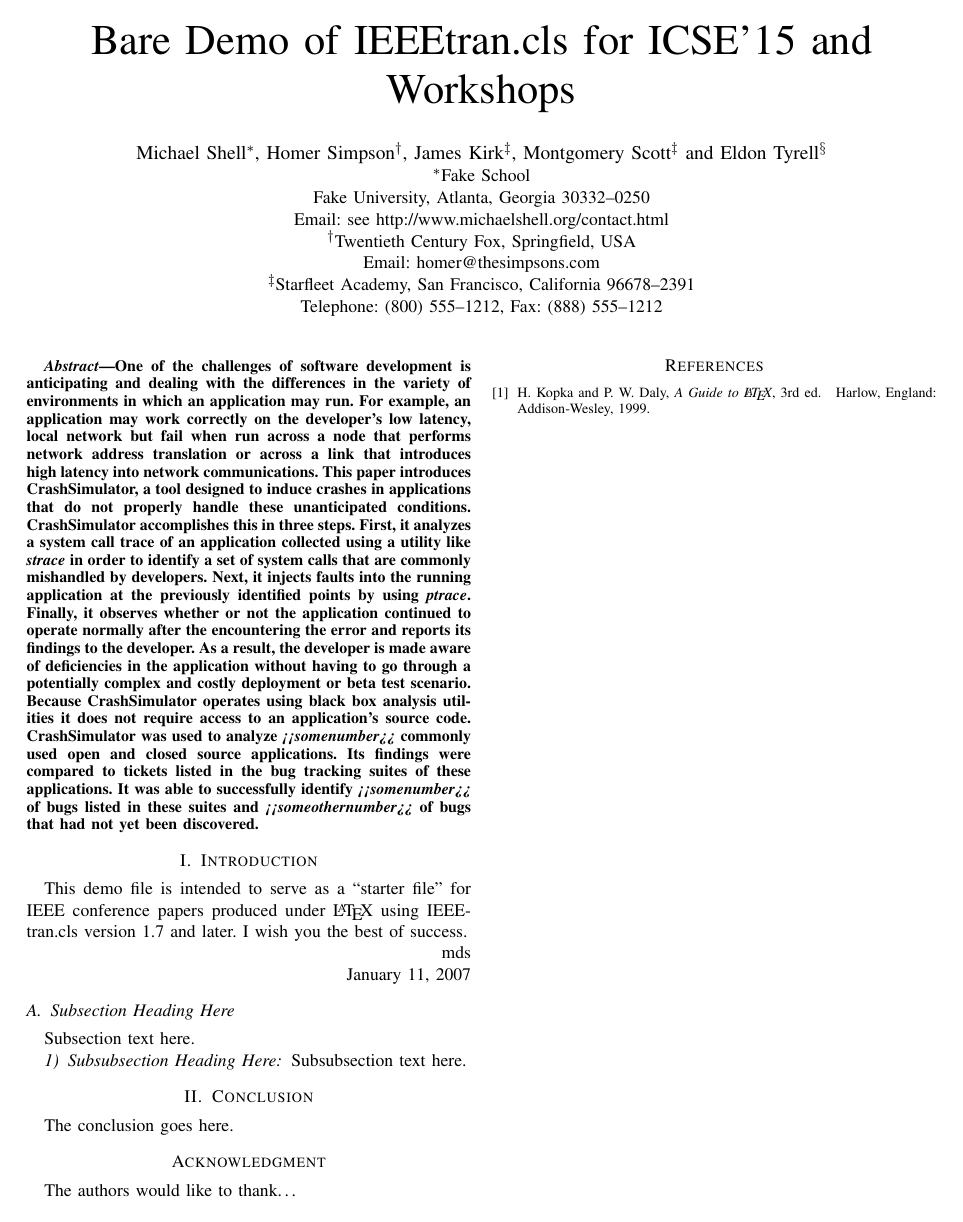
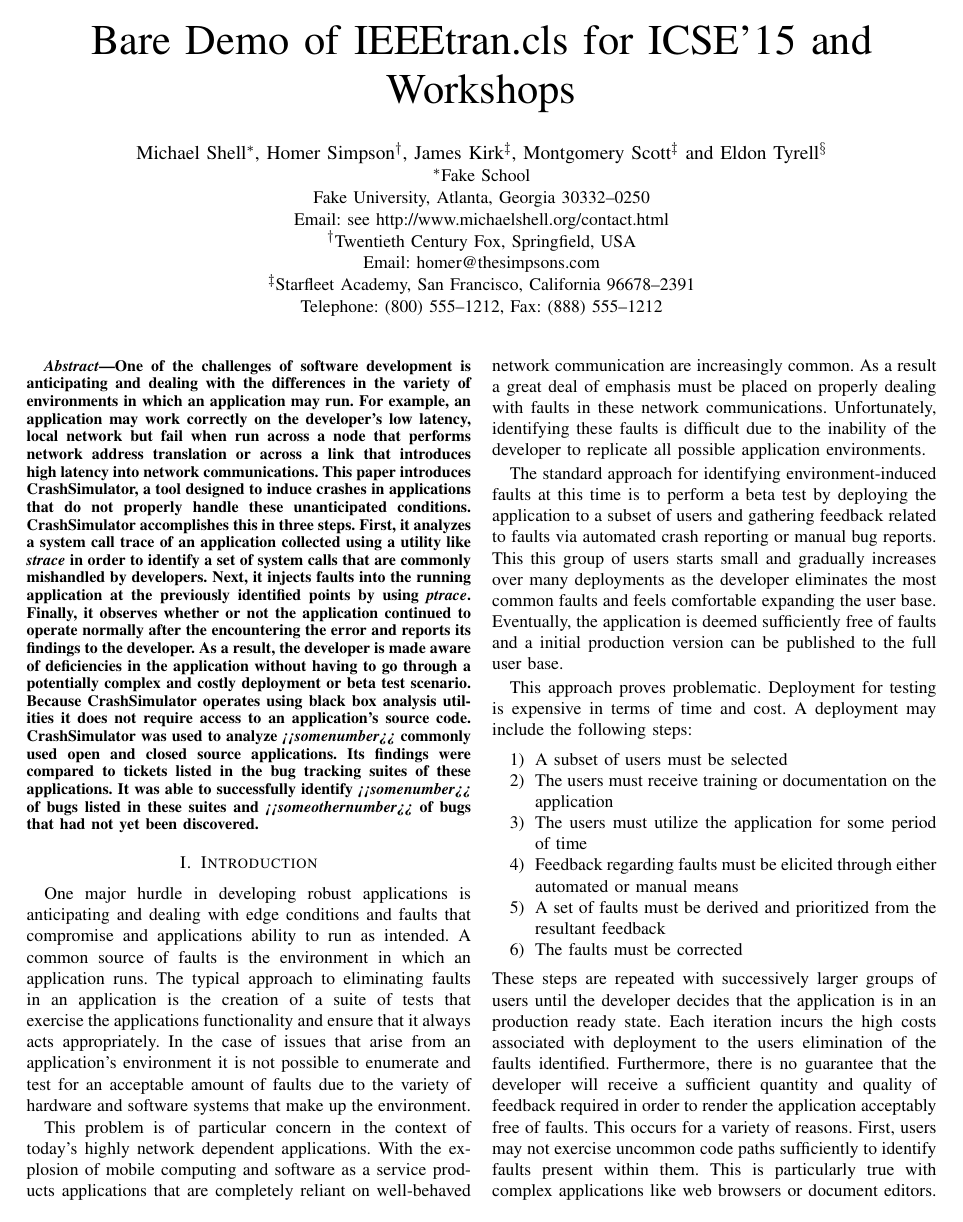
Before and after one commit to pkmoore/CrashSimulatorPaper, a LaTeX paper (CrashSimulator.tex): the whole page before the commit and page 1 of 2 after it. Compiled offline with pdfLaTeX.

Commit message:
Added first cut at introduction.
Probably needs a concluding paragraph.

```diff
--- a/CrashSimulator.tex
+++ b/CrashSimulator.tex
@@ -460,11 +460,39 @@ Telephone: (800) 555--1212, Fax: (888) 555--1212}
 
 \section{Introduction}
 % no \IEEEPARstart
-This demo file is intended to serve as a ``starter file''
-for IEEE conference papers produced under \LaTeX\ using
-IEEEtran.cls version 1.7 and later.
-% You must have at least 2 lines in the paragraph with the drop letter
-% (should never be an issue)
-I wish you the best of success.
 
-\hfill mds
+    One major hurdle in developing robust applications is anticipating and dealing with edge conditions and faults that
+    compromise and applications ability to run as intended. A common source of faults is the environment in which an
+    application runs. The typical approach to eliminating faults in an application is the creation of a suite of tests that
+    exercise the applications functionality and ensure that it always acts appropriately. In the case of issues that arise
+    from an application's environment it is not possible to enumerate and test for an acceptable amount of faults due to the
+    variety of hardware and software systems that make up the environment.
+
+    This problem is of particular concern in the context of today's highly network dependent applications. With the
+    explosion of mobile computing and software as a service products applications that are completely reliant on
+    well-behaved network communication are increasingly common. As a result a great deal of emphasis must be placed on
+    properly dealing with faults in these network communications. Unfortunately, identifying these faults is difficult due
+    to the inability of the developer to replicate all possible application environments.
+
+    The standard approach for identifying environment-induced faults at this time is to perform a beta test by deploying the
+    application to a subset of users and gathering feedback related to faults via automated crash reporting or manual bug
+    reports. This this group of users starts small and gradually increases over many deployments as the developer eliminates
+    the most common faults and feels comfortable expanding the user base. Eventually, the application is deemed sufficiently
+    free of faults and a initial production version can be published to the full user base.
+
+    This approach proves problematic. Deployment for testing is expensive in terms of time and cost. A
+    deployment may include the following steps:
+    \begin{enumerate}
+        \item{} A subset of users must be selected
+        \item{} The users must receive training or documentation on the application
+        \item{} The users must utilize the application for some period of time
+        \item{} Feedback regarding faults must be elicited through either automated or manual means
+        \item{} A set of faults must be derived and prioritized from the resultant feedback
+        \item{} The faults must be corrected
+    \end{enumerate}
+    These steps are repeated with successively larger groups of users until the developer decides that the application
+    is in an production ready state. Each iteration incurs the high costs associated with deployment to the users
+    elimination of the faults identified. Furthermore, there is no guarantee that the developer will receive a sufficient
+    quantity and quality of feedback required in order to render the application acceptably free of faults. This occurs
+    for a variety of reasons. First, users may not exercise uncommon code paths sufficiently to identify faults present
+    within them. This is particularly true with complex applications like web browsers or document editors. Second,
```
Also changed, not shown: CrashSimulator.tex (17 more changed lines).
